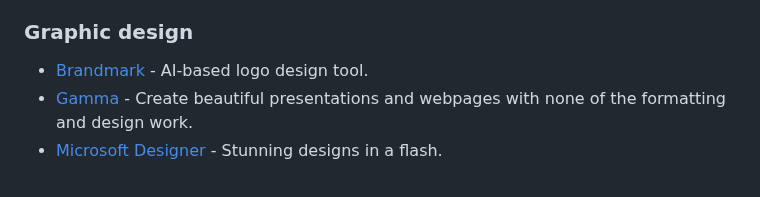
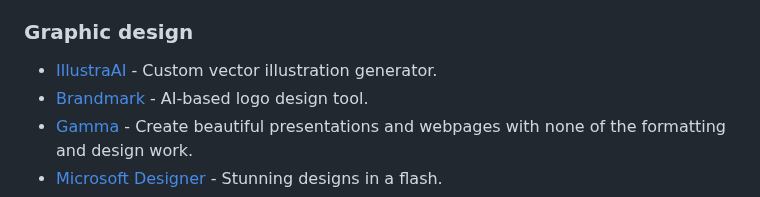
Before and after one commit to mahseema/awesome-ai-tools, a Markdown page: README.md, the part around the change. Rendered like a GitHub page.

```diff
--- a/README.md
+++ b/README.md
@@ -279,6 +279,7 @@ We publish regular updates of this repo in the [Altern Newsletter](http://newsle
 
 ### Graphic design
 
+- [IllustraAI](https://illustraai.com/) - Custom vector illustration generator.
 - [Brandmark](https://brandmark.io/) - AI-based logo design tool.
 - [Gamma](https://gamma.app/) - Create beautiful presentations and webpages with none of the formatting and design work.
 - [Microsoft Designer](https://designer.microsoft.com/) - Stunning designs in a flash.
```
